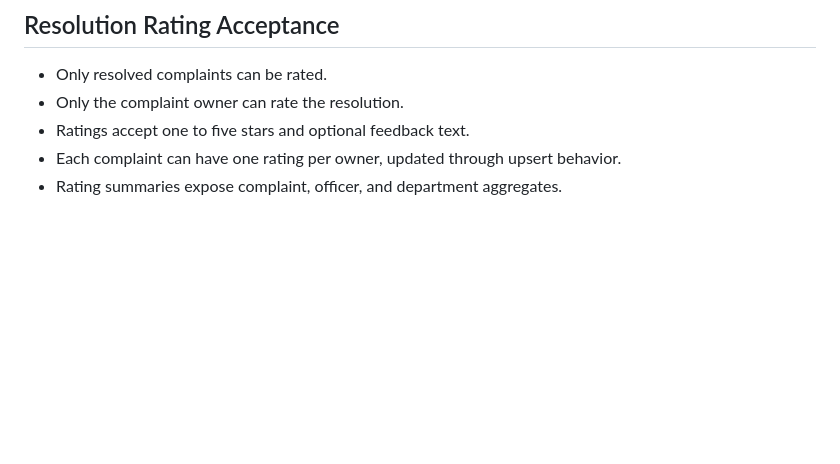
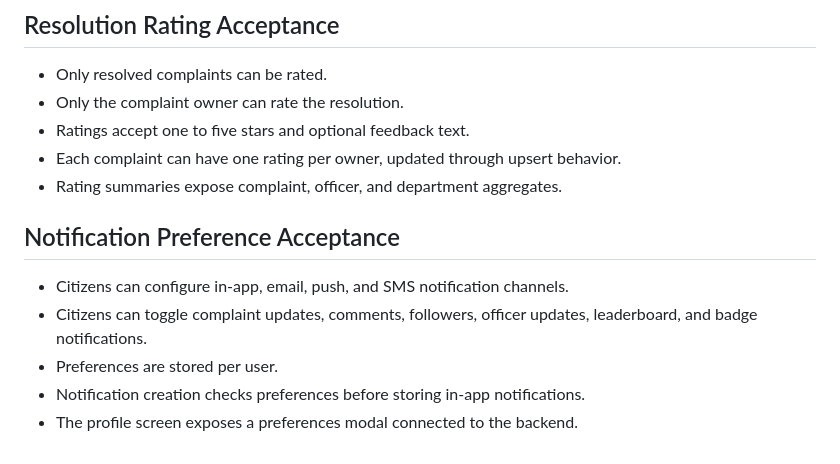
Before and after one commit to Rabin935/complain-kendra, a Markdown page: docs/sprint-5-community-engagement.md, the part around the change. Drawn GitHub-style; blank space fills up the shorter version.

Commit message:
docs: document notification preference acceptance criteria

```diff
--- a/docs/sprint-5-community-engagement.md
+++ b/docs/sprint-5-community-engagement.md
@@ -59,3 +59,11 @@ Sprint 5 turns ComplainKendra from a private complaint tracker into a public civ
 - Ratings accept one to five stars and optional feedback text.
 - Each complaint can have one rating per owner, updated through upsert behavior.
 - Rating summaries expose complaint, officer, and department aggregates.
+
+## Notification Preference Acceptance
+
+- Citizens can configure in-app, email, push, and SMS notification channels.
+- Citizens can toggle complaint updates, comments, followers, officer updates, leaderboard, and badge notifications.
+- Preferences are stored per user.
+- Notification creation checks preferences before storing in-app notifications.
+- The profile screen exposes a preferences modal connected to the backend.
```
